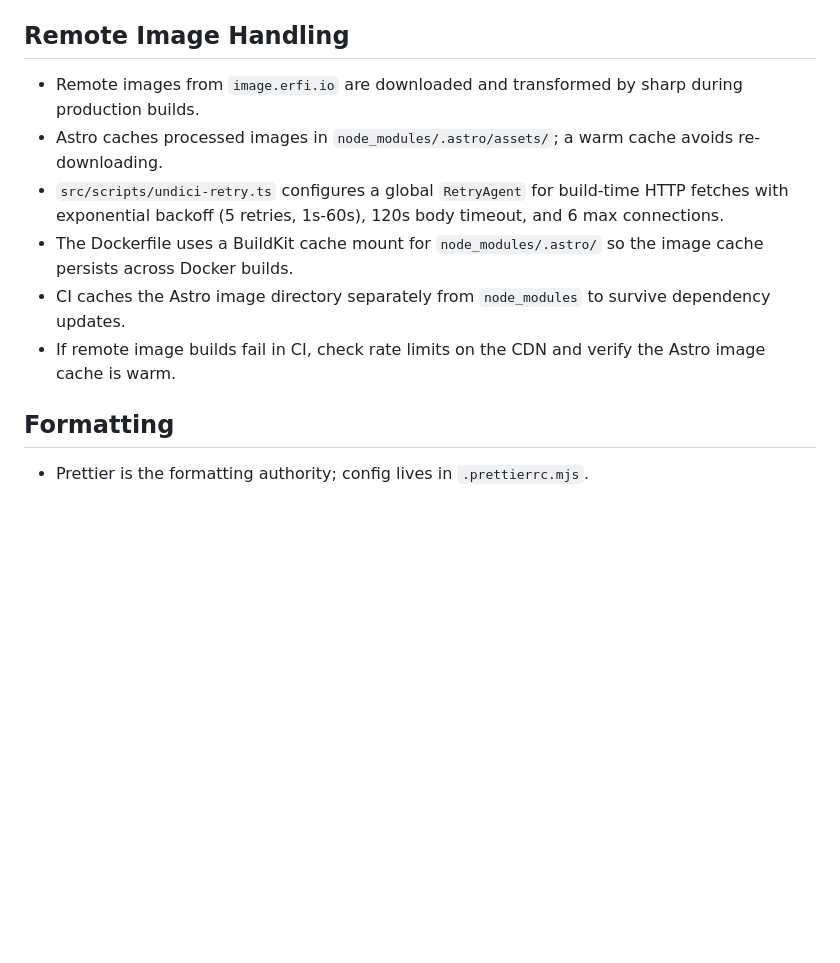
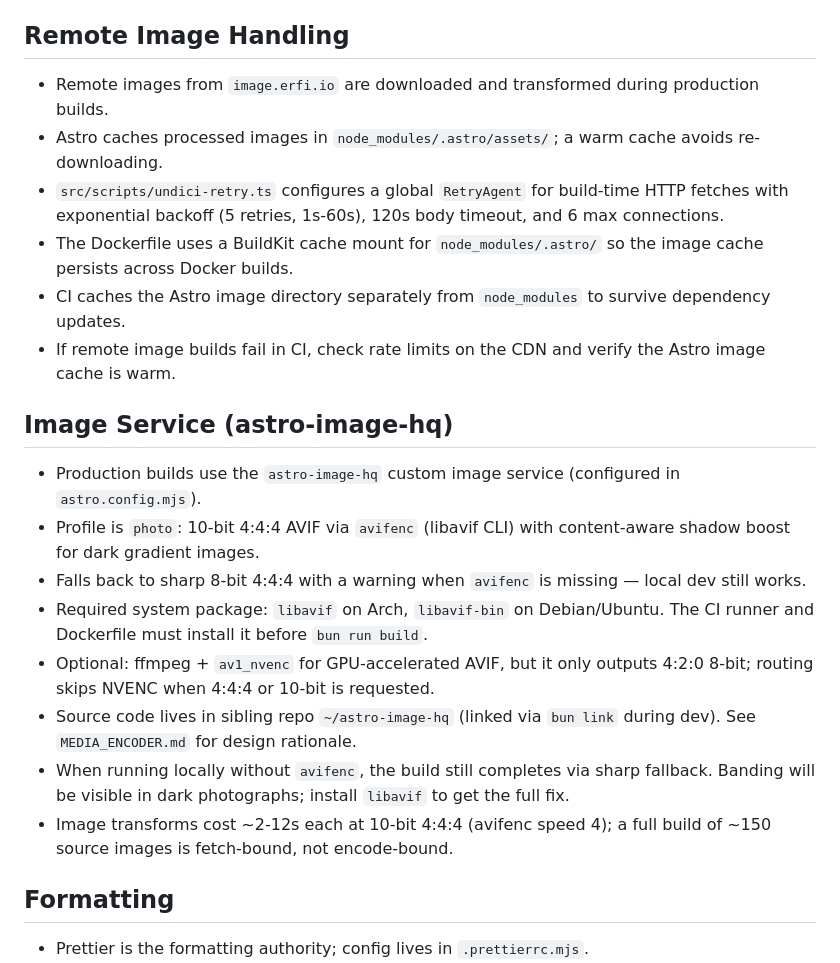
Before and after one commit to erfianugrah/revista-3, a Markdown page: AGENTS.md, the part around the change. Drawn GitHub-style; blank space fills up the shorter version.

Commit message:
docs(agents): document astro-image-hq image service
- Profile, fallback, install requirements
- Encoder caveats (NVENC 8-bit 4:2:0 only)
- Reference to MEDIA_ENCODER.md and sibling repo location

```diff
--- a/AGENTS.md
+++ b/AGENTS.md
@@ -83,12 +83,23 @@ bun x hyperlink dist/path/to/page.html --skip-external
 
 ## Remote Image Handling
 
-- Remote images from `image.erfi.io` are downloaded and transformed by sharp during production builds.
+- Remote images from `image.erfi.io` are downloaded and transformed during production builds.
 - Astro caches processed images in `node_modules/.astro/assets/`; a warm cache avoids re-downloading.
 - `src/scripts/undici-retry.ts` configures a global `RetryAgent` for build-time HTTP fetches with exponential backoff (5 retries, 1s-60s), 120s body timeout, and 6 max connections.
 - The Dockerfile uses a BuildKit cache mount for `node_modules/.astro/` so the image cache persists across Docker builds.
 - CI caches the Astro image directory separately from `node_modules` to survive dependency updates.
 - If remote image builds fail in CI, check rate limits on the CDN and verify the Astro image cache is warm.
+
+## Image Service (astro-image-hq)
+
+- Production builds use the `astro-image-hq` custom image service (configured in `astro.config.mjs`).
+- Profile is `photo`: 10-bit 4:4:4 AVIF via `avifenc` (libavif CLI) with content-aware shadow boost for dark gradient images.
+- Falls back to sharp 8-bit 4:4:4 with a warning when `avifenc` is missing — local dev still works.
+- Required system package: `libavif` on Arch, `libavif-bin` on Debian/Ubuntu. The CI runner and Dockerfile must install it before `bun run build`.
+- Optional: ffmpeg + `av1_nvenc` for GPU-accelerated AVIF, but it only outputs 4:2:0 8-bit; routing skips NVENC when 4:4:4 or 10-bit is requested.
+- Source code lives in sibling repo `~/astro-image-hq` (linked via `bun link` during dev). See `MEDIA_ENCODER.md` for design rationale.
+- When running locally without `avifenc`, the build still completes via sharp fallback. Banding will be visible in dark photographs; install `libavif` to get the full fix.
+- Image transforms cost ~2-12s each at 10-bit 4:4:4 (avifenc speed 4); a full build of ~150 source images is fetch-bound, not encode-bound.
 
 ## Formatting
 
```
